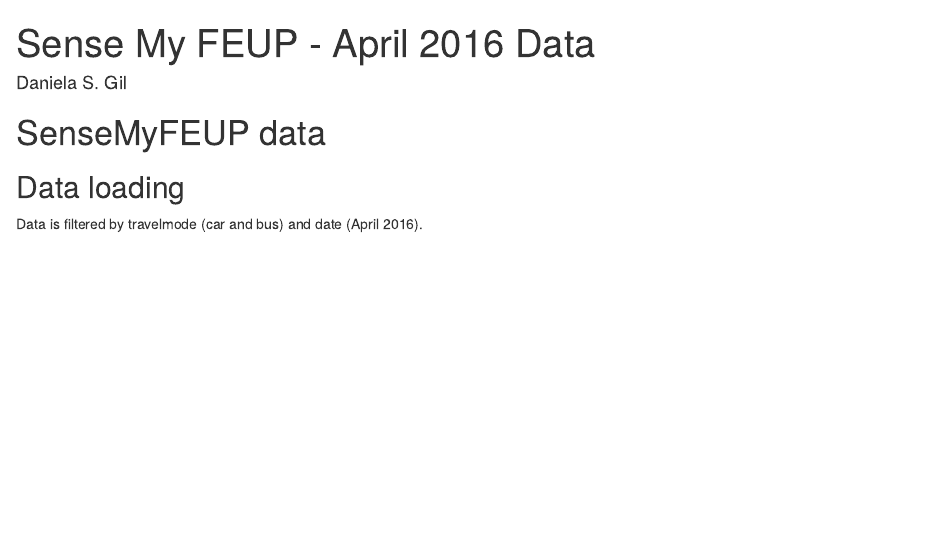
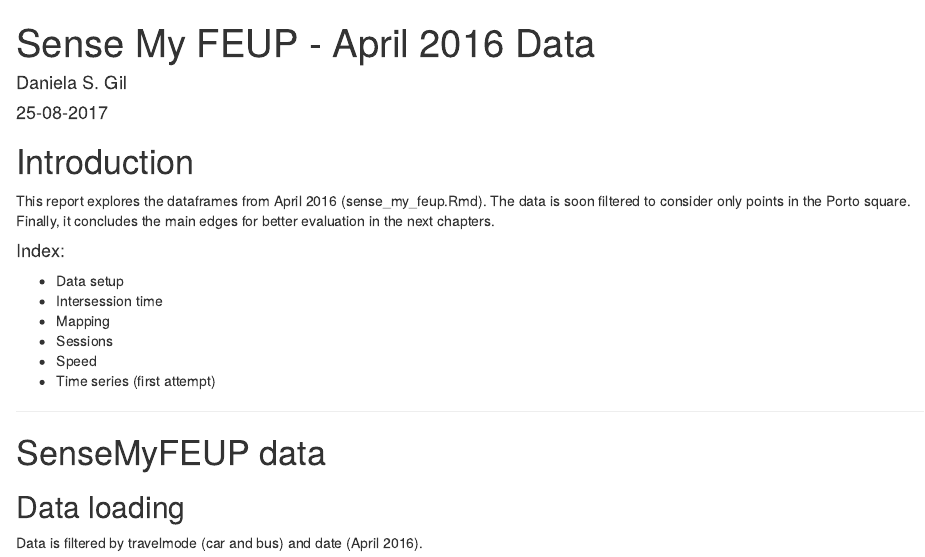
Before and after one commit to danielasocas/it, an R Markdown document (sensemy/rmds/april2016.Rmd): the page in a window 1100 px wide, from its top. Rendered offline with R 4.5, knitr and Pandoc, with nearby package versions; the code chunks are not run, so their results and figures are left out.

Commit message:
Added Introduction to April2016. And few typos in sensemf

````diff
--- a/sensemy/rmds/april2016.Rmd
+++ b/sensemy/rmds/april2016.Rmd
@@ -4,5 +5,22 @@
 output: html_notebook
 ---
+
+# Introduction
+
+This report explores the dataframes from April 2016 (sense_my_feup.Rmd).
+The data is soon filtered to consider only points in the Porto square.
+Finally, it concludes the main edges for better evaluation in the next chapters.
+
+#### Index:
+
+  * Data setup
+  * Intersession time
+  * Mapping
+  * Sessions
+  * Speed
+  * Time series (first attempt)
+
+--------------------------------------------------------------------------------
 
 ```{r echo = FALSE, eval=FALSE}
 save.image("SensemyWorkSpace.RData")
````
Also changed, not shown: sensemy/rmds/sense_my_feup.Rmd (+1 -1 lines), sensemy/rmds/april2016.nb.html, sensemy/rmds/april2016.Rmd (1 more changed lines).
